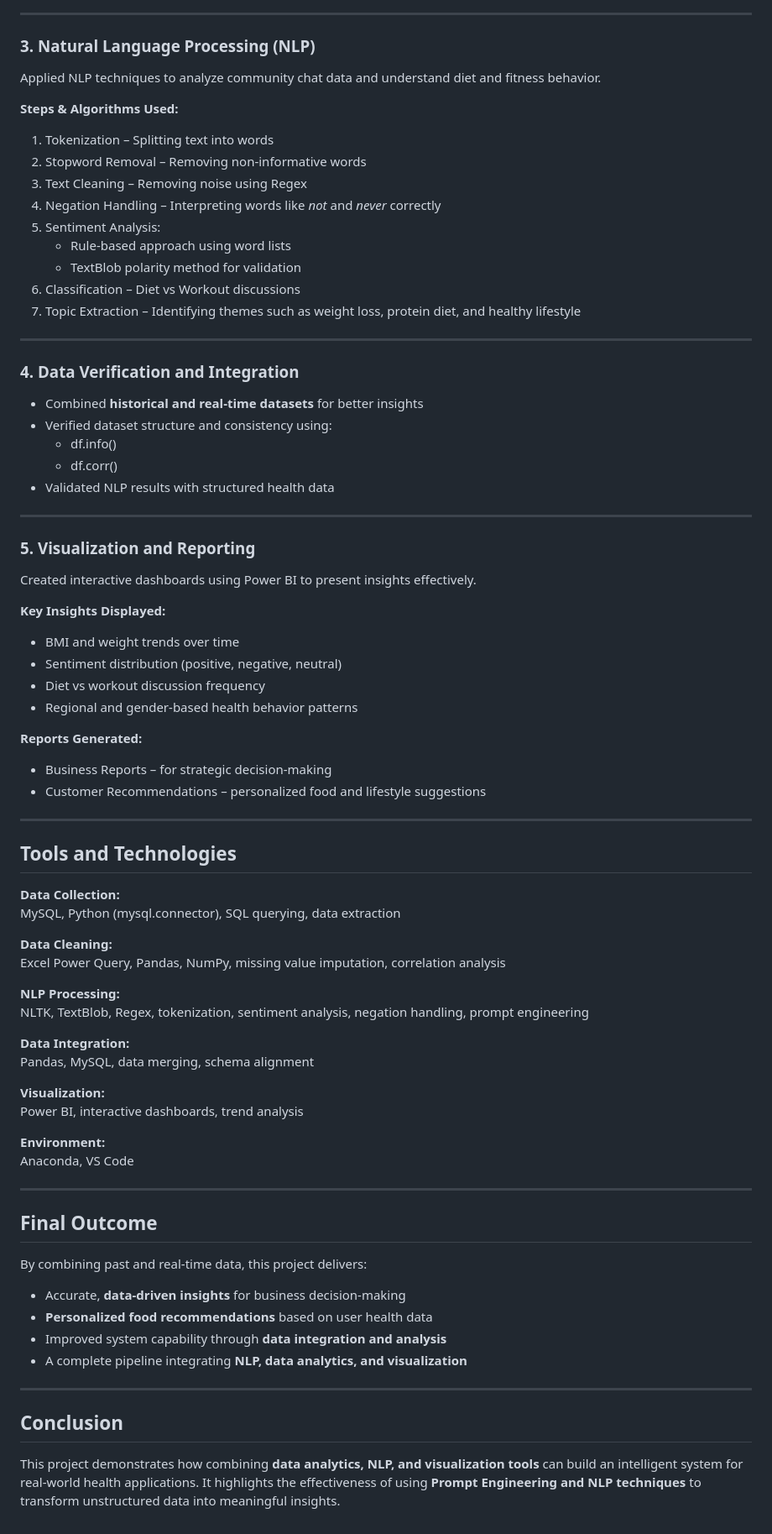
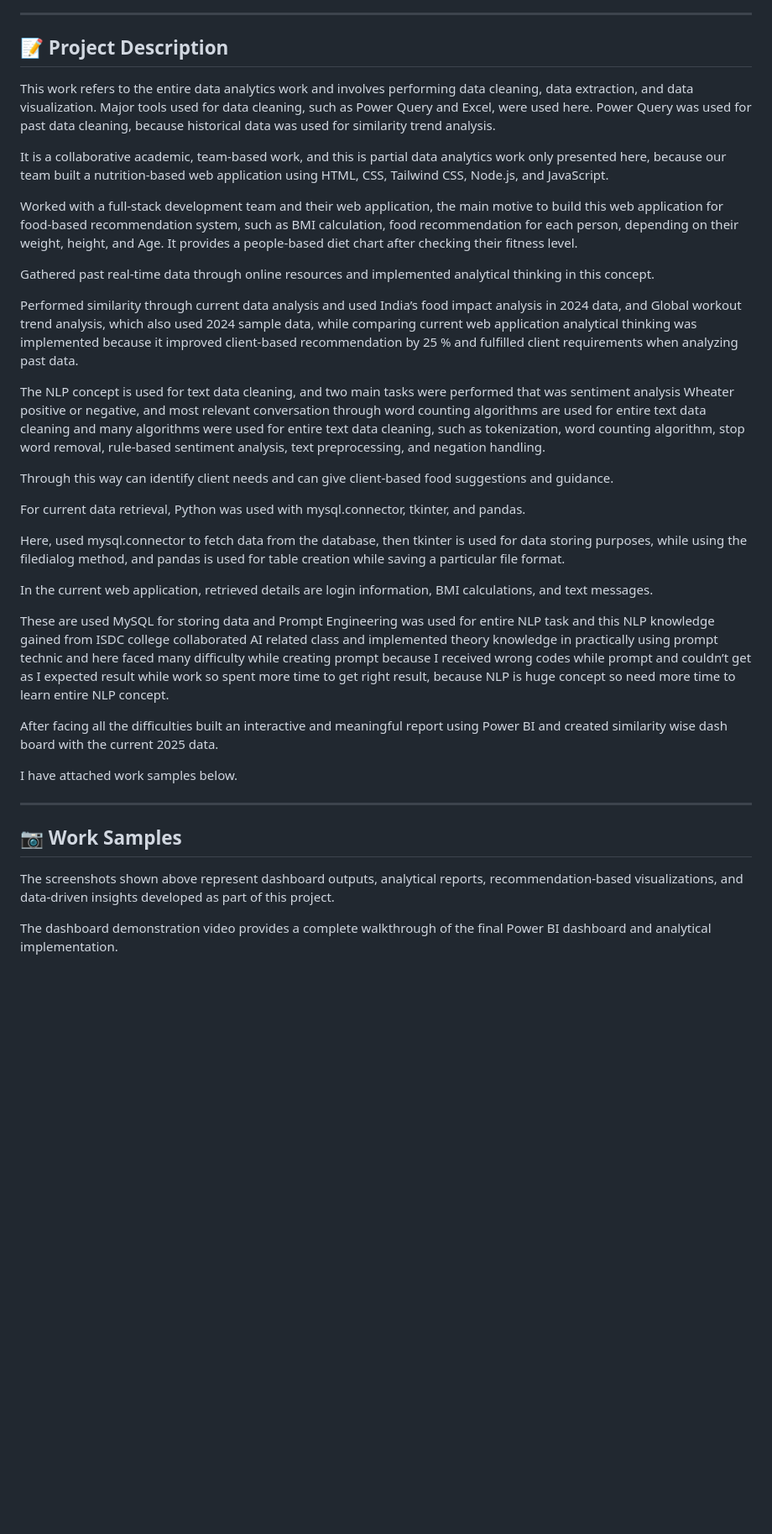
Before and after one commit to chandru-raman-678/nlp-based-food-recommendation-dashboard-and-design, a Markdown page: ReadMe.md, the part around one of its changes. Shown at 84% size. GitHub-like rendering; blank space fills up the shorter version.

```diff
--- a/ReadMe.md
+++ b/ReadMe.md
@@ -56,77 +72,38 @@ The primary goal is to help both **business stakeholders and users** make inform
 
 ---
 
-### **3. Natural Language Processing (NLP)**
-Applied NLP techniques to analyze community chat data and understand diet and fitness behavior.
+## 📝 Project Description
 
-**Steps & Algorithms Used:**
-1. Tokenization – Splitting text into words
-2. Stopword Removal – Removing non-informative words
-3. Text Cleaning – Removing noise using Regex
-4. Negation Handling – Interpreting words like *not* and *never* correctly
-5. Sentiment Analysis:
-   - Rule-based approach using word lists
-   - TextBlob polarity method for validation
-6. Classification – Diet vs Workout discussions
-7. Topic Extraction – Identifying themes such as weight loss, protein diet, and healthy lifestyle
+This work refers to the entire data analytics work and involves performing data cleaning, data extraction, and data visualization. Major tools used for data cleaning, such as Power Query and Excel, were used here. Power Query was used for past data cleaning, because historical data was used for similarity trend analysis.
+
+It is a collaborative academic, team-based work, and this is partial data analytics work only presented here, because our team built a nutrition-based web application using HTML, CSS, Tailwind CSS, Node.js, and JavaScript.
+
+Worked with a full-stack development team and their web application, the main motive to build this web application for food-based recommendation system, such as BMI calculation, food recommendation for each person, depending on their weight, height, and Age. It provides a people-based diet chart after checking their fitness level.
+
+Gathered past real-time data through online resources and implemented analytical thinking in this concept.
+
+Performed similarity through current data analysis and used India’s food impact analysis in 2024 data, and Global workout trend analysis, which also used 2024 sample data, while comparing current web application analytical thinking was implemented because it improved client-based recommendation by 25 % and fulfilled client requirements when analyzing past data.
+
+The NLP concept is used for text data cleaning, and two main tasks were performed that was sentiment analysis Wheater positive or negative, and most relevant conversation through word counting algorithms are used for entire text data cleaning and many algorithms were used for entire text data cleaning, such as tokenization, word counting algorithm, stop word removal, rule-based sentiment analysis, text preprocessing, and negation handling.
+
+Through this way can identify client needs and can give client-based food suggestions and guidance.
+
+For current data retrieval, Python was used with mysql.connector, tkinter, and pandas.
+
+Here, used mysql.connector to fetch data from the database, then tkinter is used for data storing purposes, while using the filedialog method, and pandas is used for table creation while saving a particular file format.
+
+In the current web application, retrieved details are login information, BMI calculations, and text messages.
+
+These are used MySQL for storing data and Prompt Engineering was used for entire NLP task and this NLP knowledge gained from ISDC college collaborated AI related class and implemented theory knowledge in practically using prompt technic and here faced many difficulty while creating prompt because I received wrong codes while prompt and couldn’t get as I expected result while work so spent more time to get right result, because NLP is huge concept so need more time to learn entire NLP concept.
+
+After facing all the difficulties built an interactive and meaningful report using Power BI and created similarity wise dash board with the current 2025 data.
+
+I have attached work samples below.
 
 ---
 
-### **4. Data Verification and Integration**
-- Combined **historical and real-time datasets** for better insights
-- Verified dataset structure and consistency using:
-  - df.info()
-  - df.corr()
-- Validated NLP results with structured health data
+## 📷 Work Samples
 
----
+The screenshots shown above represent dashboard outputs, analytical reports, recommendation-based visualizations, and data-driven insights developed as part of this project.
 
-### **5. Visualization and Reporting**
-Created interactive dashboards using Power BI to present insights effectively.
-
-**Key Insights Displayed:**
-- BMI and weight trends over time
-- Sentiment distribution (positive, negative, neutral)
-- Diet vs workout discussion frequency
-- Regional and gender-based health behavior patterns
-
-**Reports Generated:**
-- Business Reports – for strategic decision-making
-- Customer Recommendations – personalized food and lifestyle suggestions
-
----
-
-## **Tools and Technologies**
-
-**Data Collection:**
-MySQL, Python (mysql.connector), SQL querying, data extraction
-
-**Data Cleaning:**
-Excel Power Query, Pandas, NumPy, missing value imputation, correlation analysis
-
-**NLP Processing:**
-NLTK, TextBlob, Regex, tokenization, sentiment analysis, negation handling, prompt engineering
-
-**Data Integration:**
-Pandas, MySQL, data merging, schema alignment
-
-**Visualization:**
-Power BI, interactive dashboards, trend analysis
-
-**Environment:**
-Anaconda, VS Code
-
----
-
-## **Final Outcome**
-By combining past and real-time data, this project delivers:
-
-- Accurate, **data-driven insights** for business decision-making
-- **Personalized food recommendations** based on user health data
-- Improved system capability through **data integration and analysis**
-- A complete pipeline integrating **NLP, data analytics, and visualization**
-
----
-
-## **Conclusion**
-This project demonstrates how combining **data analytics, NLP, and visualization tools** can build an intelligent system for real-world health applications. It highlights the effectiveness of using **Prompt Engineering and NLP techniques** to transform unstructured data into meaningful insights.
+The dashboard demonstration video provides a complete walkthrough of the final Power BI dashboard and analytical implementation.
```
Also changed, not shown: other parts of ReadMe.md (+56 -40 lines).
